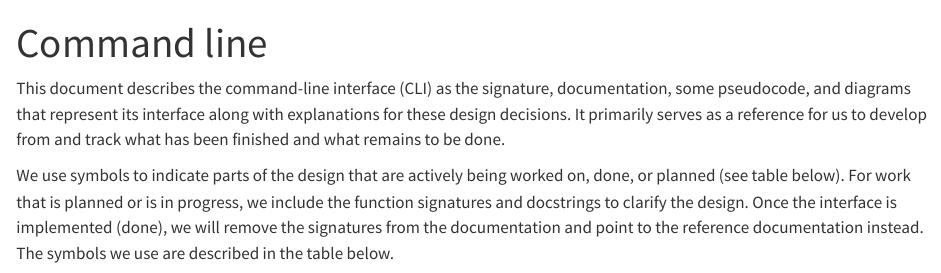
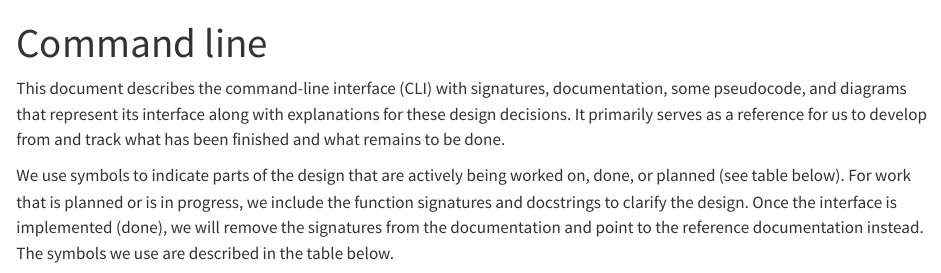
Before and after one commit to seedcase-project/seedcase-flower, a Quarto document (docs/design/interface/cli.qmd): the page in a window 1100 px wide, from its top. Rendered offline with R 4.5, knitr and Pandoc in place of Quarto, with nearby package versions; drawn as R Markdown's standard HTML page in place of the format the file asks for.

Commit message:
docs: :pencil2: some minor edits for clarity
Co-authored-by: Signe Kirk Brødbæk <signebroedbaek@gmail.com>

```diff
--- a/docs/design/interface/cli.qmd
+++ b/docs/design/interface/cli.qmd
@@ -2,8 +2,8 @@
 title: "Command line"
 ---
 
-This document describes the command-line interface (CLI) as the
-signature, documentation, some pseudocode, and diagrams that represent
+This document describes the command-line interface (CLI) with
+signatures, documentation, some pseudocode, and diagrams that represent
 its interface along with explanations for these design decisions. It
 primarily serves as a reference for us to develop from and track what
 has been finished and what remains to be done.
```
Also changed, not shown: docs/design/interface/inputs.qmd (+1 -1 lines).
